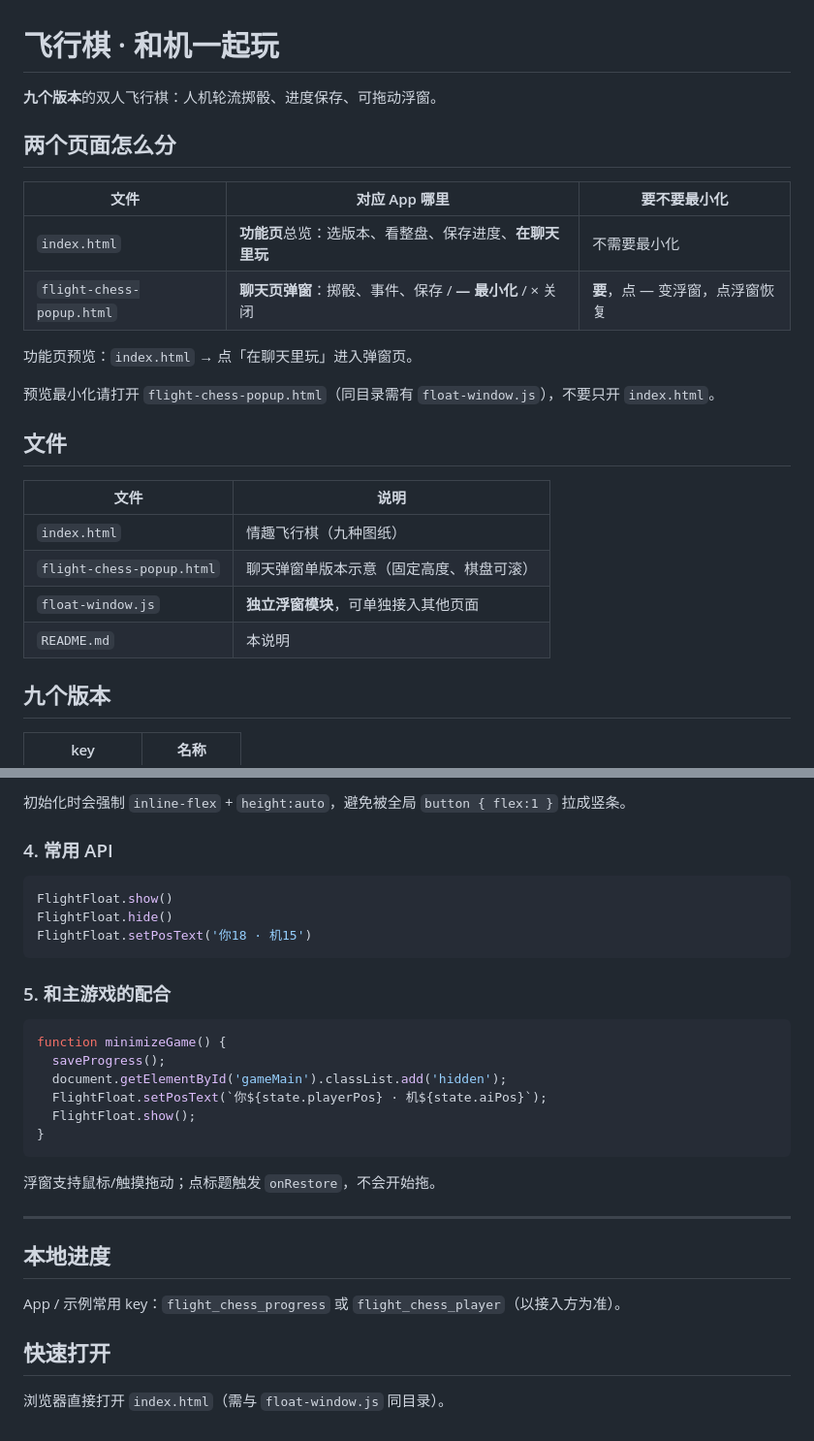
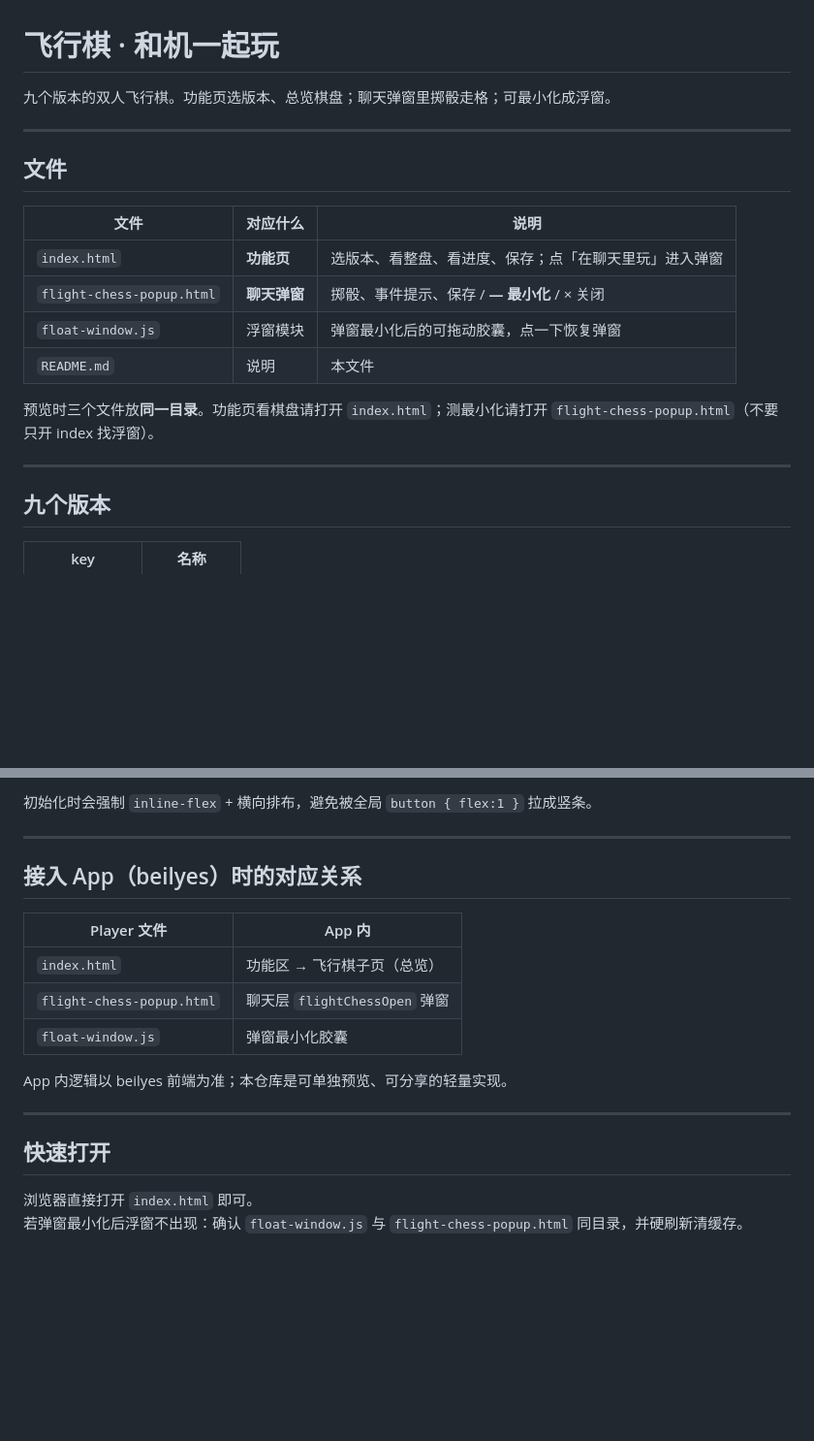
Before and after one commit to crq18328566609-code/player, a Markdown page: README.md, 2 parts joined by grey strips. Shown at 97% size. GitHub-like rendering; blank space fills up the shorter version.

Commit message:
docs: rewrite README for latest feature page + popup + float
Co-authored-by: Grok <grok@x.ai>

````diff
--- a/README.md
+++ b/README.md
@@ -1,28 +1,21 @@
 # 飞行棋 · 和机一起玩
 
-**九个版本**的双人飞行棋：人机轮流掷骰、进度保存、可拖动浮窗。
+九个版本的双人飞行棋。功能页选版本、总览棋盘；聊天弹窗里掷骰走格；可最小化成浮窗。
 
-
-## 两个页面怎么分
-
-| 文件 | 对应 App 哪里 | 要不要最小化 |
-|------|----------------|--------------|
-| `index.html` | **功能页**总览：选版本、看整盘、保存进度、**在聊天里玩** | 不需要最小化 |
-| `flight-chess-popup.html` | **聊天页弹窗**：掷骰、事件、保存 / **— 最小化** / × 关闭 | **要**，点 — 变浮窗，点浮窗恢复 |
-
-功能页预览：`index.html` → 点「在聊天里玩」进入弹窗页。
-
-预览最小化请打开 `flight-chess-popup.html`（同目录需有 `float-window.js`），不要只开 `index.html`。
-
+---
 
 ## 文件
 
-| 文件 | 说明 |
-|------|------|
-| `index.html` | 情趣飞行棋（九种图纸） |
-| `flight-chess-popup.html` | 聊天弹窗单版本示意（固定高度、棋盘可滚） |
-| `float-window.js` | **独立浮窗模块**，可单独接入其他页面 |
-| `README.md` | 本说明 |
+| 文件 | 对应什么 | 说明 |
+|------|----------|------|
+| `index.html` | **功能页** | 选版本、看整盘、看进度、保存；点「在聊天里玩」进入弹窗 |
+| `flight-chess-popup.html` | **聊天弹窗** | 掷骰、事件提示、保存 / **— 最小化** / × 关闭 |
+| `float-window.js` | 浮窗模块 | 弹窗最小化后的可拖动胶囊，点一下恢复弹窗 |
+| `README.md` | 说明 | 本文件 |
+
+预览时三个文件放**同一目录**。功能页看棋盘请打开 `index.html`；测最小化请打开 `flight-chess-popup.html`（不要只开 index 找浮窗）。
+
+---
 
 ## 九个版本
 
@@ -122,32 +121,20 @@ FlightFloat.init({
-初始化时会强制 `inline-flex` + `height:auto`，避免被全局 `button { flex:1 }` 拉成竖条。
-
-### 4. 常用 API
-
-```js
-FlightFloat.show()
-FlightFloat.hide()
-FlightFloat.setPosText('你18 · 机15')
-```
-
-### 5. 和主游戏的配合
-
-```js
-function minimizeGame() {
-  saveProgress();
-  document.getElementById('gameMain').classList.add('hidden');
-  FlightFloat.setPosText(`你${state.playerPos} · 机${state.aiPos}`);
-  FlightFloat.show();
-}
-```
-
-浮窗支持鼠标/触摸拖动；点标题触发 `onRestore`，不会开始拖。
+初始化时会强制 `inline-flex` + 横向排布，避免被全局 `button { flex:1 }` 拉成竖条。
 
 ---
 
-## 本地进度
+## 接入 App（beilyes）时的对应关系
 
-App / 示例常用 key：`flight_chess_progress` 或 `flight_chess_player`（以接入方为准）。
+| Player 文件 | App 内 |
+|-------------|--------|
+| `index.html` | 功能区 → 飞行棋子页（总览） |
+| `flight-chess-popup.html` | 聊天层 `flightChessOpen` 弹窗 |
+| `float-window.js` | 弹窗最小化胶囊 |
+
+App 内逻辑以 beilyes 前端为准；本仓库是可单独预览、可分享的轻量实现。
+
+---
 
 ## 快速打开
 
-浏览器直接打开 `index.html`（需与 `float-window.js` 同目录）。
+浏览器直接打开 `index.html` 即可。
+若弹窗最小化后浮窗不出现：确认 `float-window.js` 与 `flight-chess-popup.html` 同目录，并硬刷新清缓存。
````
Also changed, not shown: other parts of README.md (+54 -48 lines).
